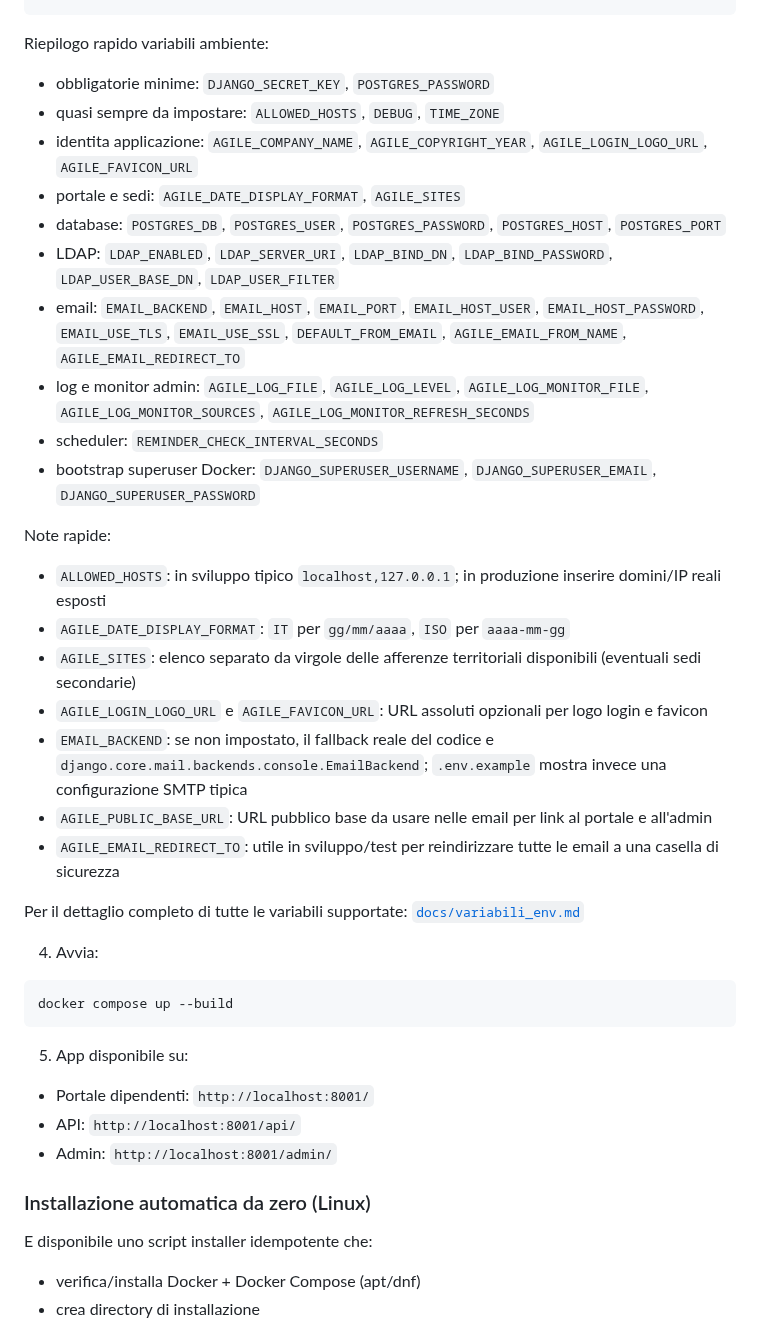
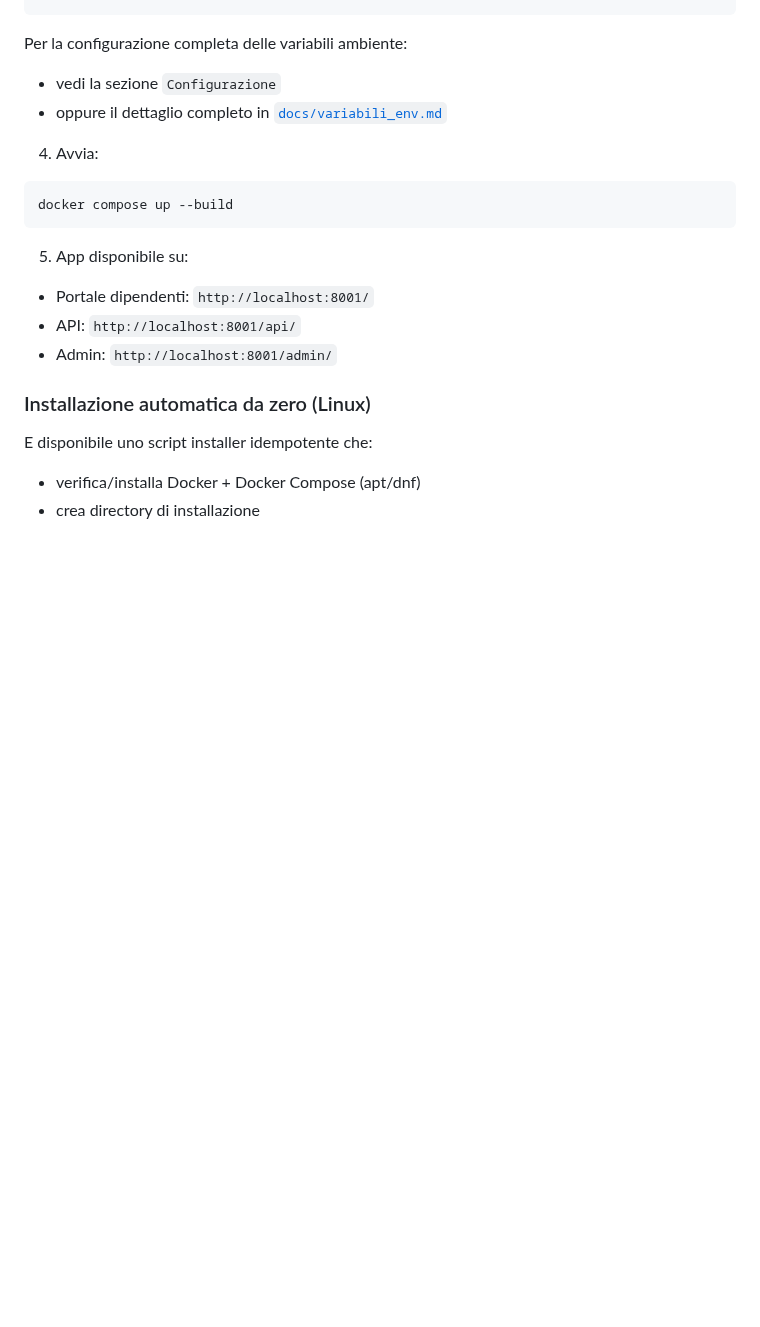
Before and after one commit to maxtoor/lagile.management, a Markdown page: README.md, the part around the change. Rendered like a GitHub page; blank space fills up the shorter version.

Commit message:
Trim redundant env summary from Docker quick start

````diff
--- a/README.md
+++ b/README.md
@@ -63,28 +63,9 @@ POSTGRES_PORT=5432
 LDAP_ENABLED=0
 ```
 
-Riepilogo rapido variabili ambiente:
-- obbligatorie minime: `DJANGO_SECRET_KEY`, `POSTGRES_PASSWORD`
-- quasi sempre da impostare: `ALLOWED_HOSTS`, `DEBUG`, `TIME_ZONE`
-- identita applicazione: `AGILE_COMPANY_NAME`, `AGILE_COPYRIGHT_YEAR`, `AGILE_LOGIN_LOGO_URL`, `AGILE_FAVICON_URL`
-- portale e sedi: `AGILE_DATE_DISPLAY_FORMAT`, `AGILE_SITES`
-- database: `POSTGRES_DB`, `POSTGRES_USER`, `POSTGRES_PASSWORD`, `POSTGRES_HOST`, `POSTGRES_PORT`
-- LDAP: `LDAP_ENABLED`, `LDAP_SERVER_URI`, `LDAP_BIND_DN`, `LDAP_BIND_PASSWORD`, `LDAP_USER_BASE_DN`, `LDAP_USER_FILTER`
-- email: `EMAIL_BACKEND`, `EMAIL_HOST`, `EMAIL_PORT`, `EMAIL_HOST_USER`, `EMAIL_HOST_PASSWORD`, `EMAIL_USE_TLS`, `EMAIL_USE_SSL`, `DEFAULT_FROM_EMAIL`, `AGILE_EMAIL_FROM_NAME`, `AGILE_EMAIL_REDIRECT_TO`
-- log e monitor admin: `AGILE_LOG_FILE`, `AGILE_LOG_LEVEL`, `AGILE_LOG_MONITOR_FILE`, `AGILE_LOG_MONITOR_SOURCES`, `AGILE_LOG_MONITOR_REFRESH_SECONDS`
-- scheduler: `REMINDER_CHECK_INTERVAL_SECONDS`
-- bootstrap superuser Docker: `DJANGO_SUPERUSER_USERNAME`, `DJANGO_SUPERUSER_EMAIL`, `DJANGO_SUPERUSER_PASSWORD`
-
-Note rapide:
-- `ALLOWED_HOSTS`: in sviluppo tipico `localhost,127.0.0.1`; in produzione inserire domini/IP reali esposti
-- `AGILE_DATE_DISPLAY_FORMAT`: `IT` per `gg/mm/aaaa`, `ISO` per `aaaa-mm-gg`
-- `AGILE_SITES`: elenco separato da virgole delle afferenze territoriali disponibili (eventuali sedi secondarie)
-- `AGILE_LOGIN_LOGO_URL` e `AGILE_FAVICON_URL`: URL assoluti opzionali per logo login e favicon
-- `EMAIL_BACKEND`: se non impostato, il fallback reale del codice e `django.core.mail.backends.console.EmailBackend`; `.env.example` mostra invece una configurazione SMTP tipica
-- `AGILE_PUBLIC_BASE_URL`: URL pubblico base da usare nelle email per link al portale e all'admin
-- `AGILE_EMAIL_REDIRECT_TO`: utile in sviluppo/test per reindirizzare tutte le email a una casella di sicurezza
-
-Per il dettaglio completo di tutte le variabili supportate: [`docs/variabili_env.md`](docs/variabili_env.md)
+Per la configurazione completa delle variabili ambiente:
+- vedi la sezione `Configurazione`
+- oppure il dettaglio completo in [`docs/variabili_env.md`](docs/variabili_env.md)
 
 4. Avvia:
 
````
